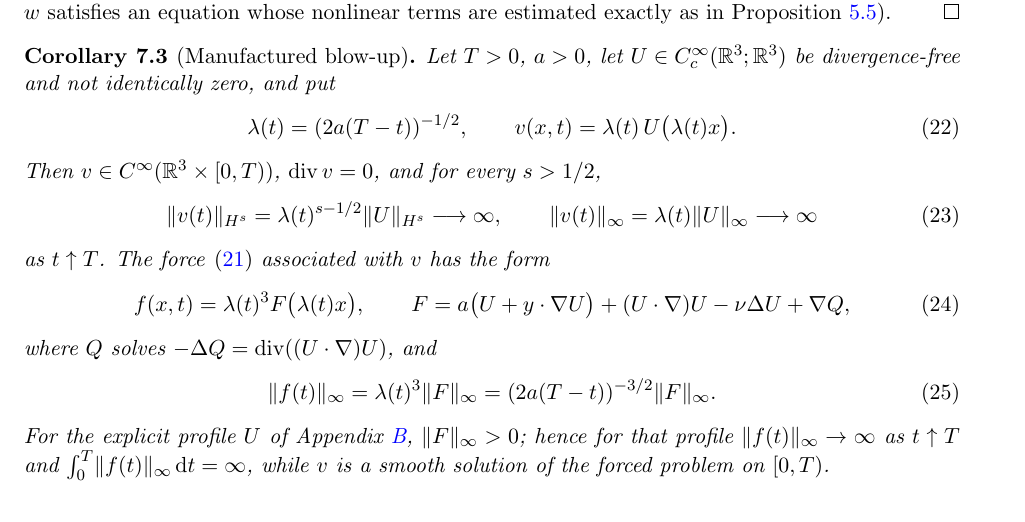
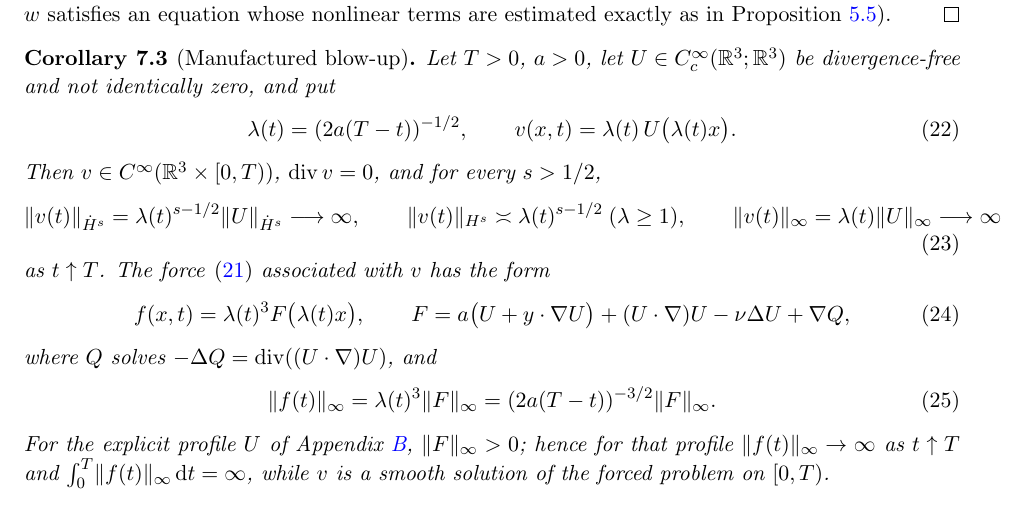
Before and after one commit to yuhaitao521ok-design/Math-Problems, a LaTeX paper (paper/ns-forced-vs-unforced.tex): part of page 12 of 20, cut so that both start at the same text. Compiled offline with pdfLaTeX.

Commit message:
Use homogeneous H^s norm in the blow-up rate (eq. 24)

```diff
--- a/paper/ns-forced-vs-unforced.tex
+++ b/paper/ns-forced-vs-unforced.tex
@@ -806,7 +806,9 @@ zero, and put
 \end{equation}
 Then $v\in C^\infty(\R^3\times[0,T))$, $\Div v=0$, and for every $s>1/2$,
 \begin{equation}\label{eq:blowuprate}
-\norm{v(t)}_{H^s}=\lambda(t)^{s-1/2}\norm{U}_{H^s}\longrightarrow\infty,
+\norm{v(t)}_{\dot H^s}=\lambda(t)^{s-1/2}\norm{U}_{\dot H^s}\longrightarrow\infty,
+\qquad
+\norm{v(t)}_{H^s}\asymp\lambda(t)^{s-1/2}\ (\lambda\ge1),
 \qquad
 \norm{v(t)}_{\infty}=\lambda(t)\norm{U}_{\infty}\longrightarrow\infty
 \end{equation}
```
Also changed, not shown: paper/ns-forced-vs-unforced.pdf.
